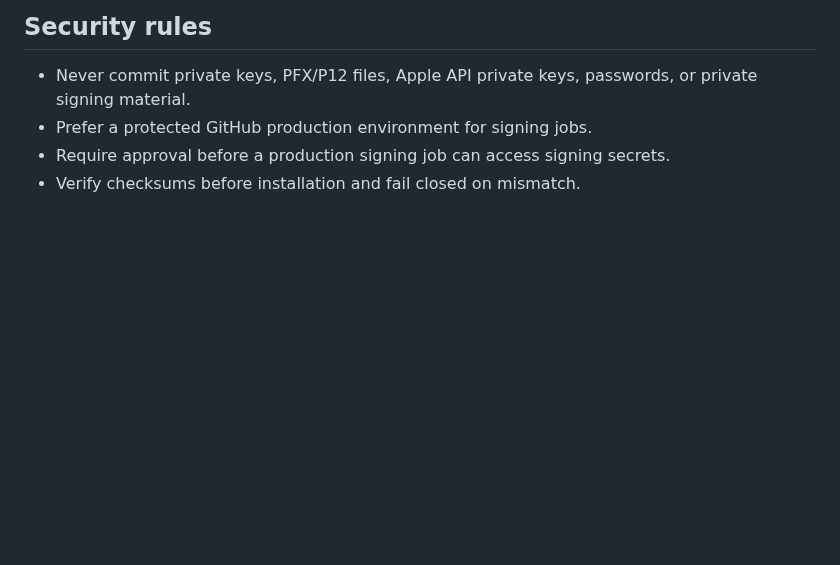
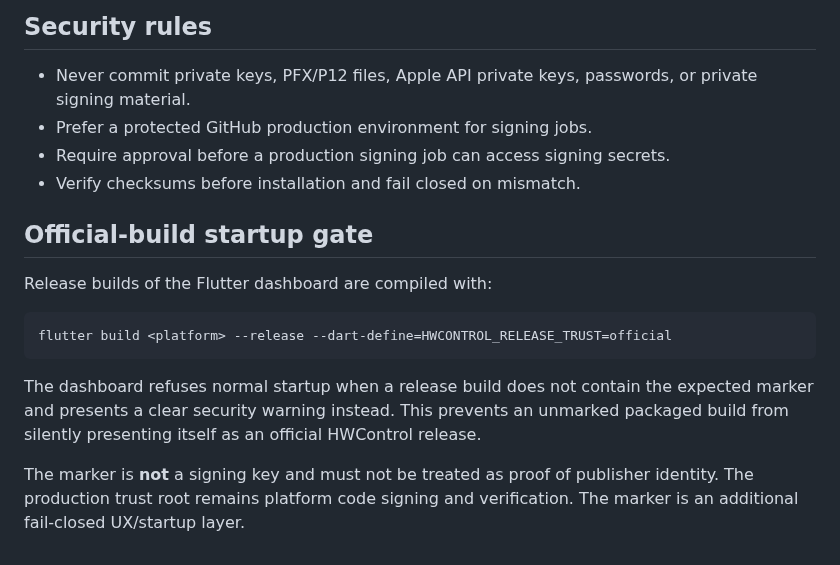
Before and after one commit to lordkeremello45/HWcontrol2.0, a Markdown page: docs/RELEASE-SIGNING.md, the part around the change. Rendered like a GitHub page; blank space fills up the shorter version.

Commit message:
docs: document official-build startup gate

```diff
--- a/docs/RELEASE-SIGNING.md
+++ b/docs/RELEASE-SIGNING.md
@@ -75,3 +75,13 @@ SHA-256 is an integrity mechanism, not proof of publisher identity. A production
 - Prefer a protected GitHub production environment for signing jobs.
 - Require approval before a production signing job can access signing secrets.
 - Verify checksums before installation and fail closed on mismatch.
+
+## Official-build startup gate
+
+Release builds of the Flutter dashboard are compiled with:
+
+    flutter build <platform> --release --dart-define=HWCONTROL_RELEASE_TRUST=official
+
+The dashboard refuses normal startup when a release build does not contain the expected marker and presents a clear security warning instead. This prevents an unmarked packaged build from silently presenting itself as an official HWControl release.
+
+The marker is **not** a signing key and must not be treated as proof of publisher identity. The production trust root remains platform code signing and verification. The marker is an additional fail-closed UX/startup layer.
```
